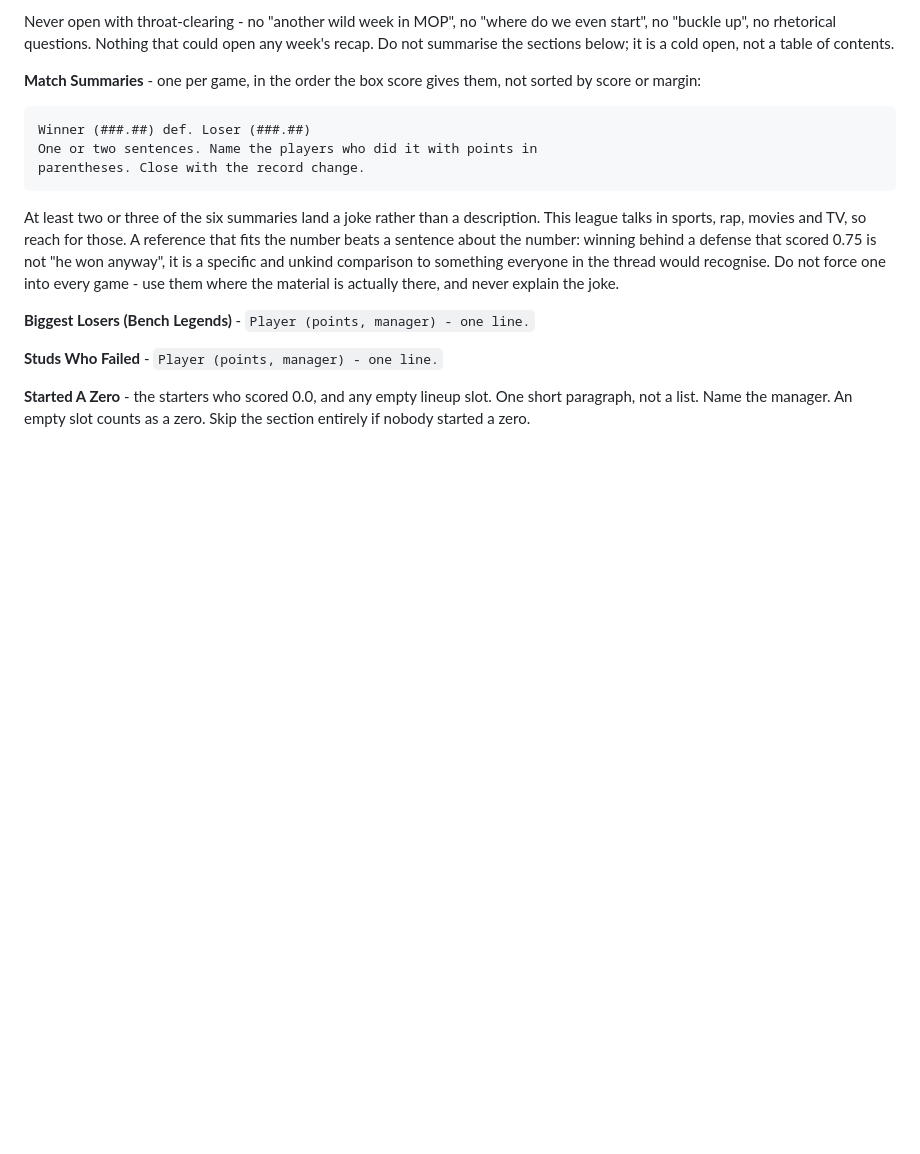
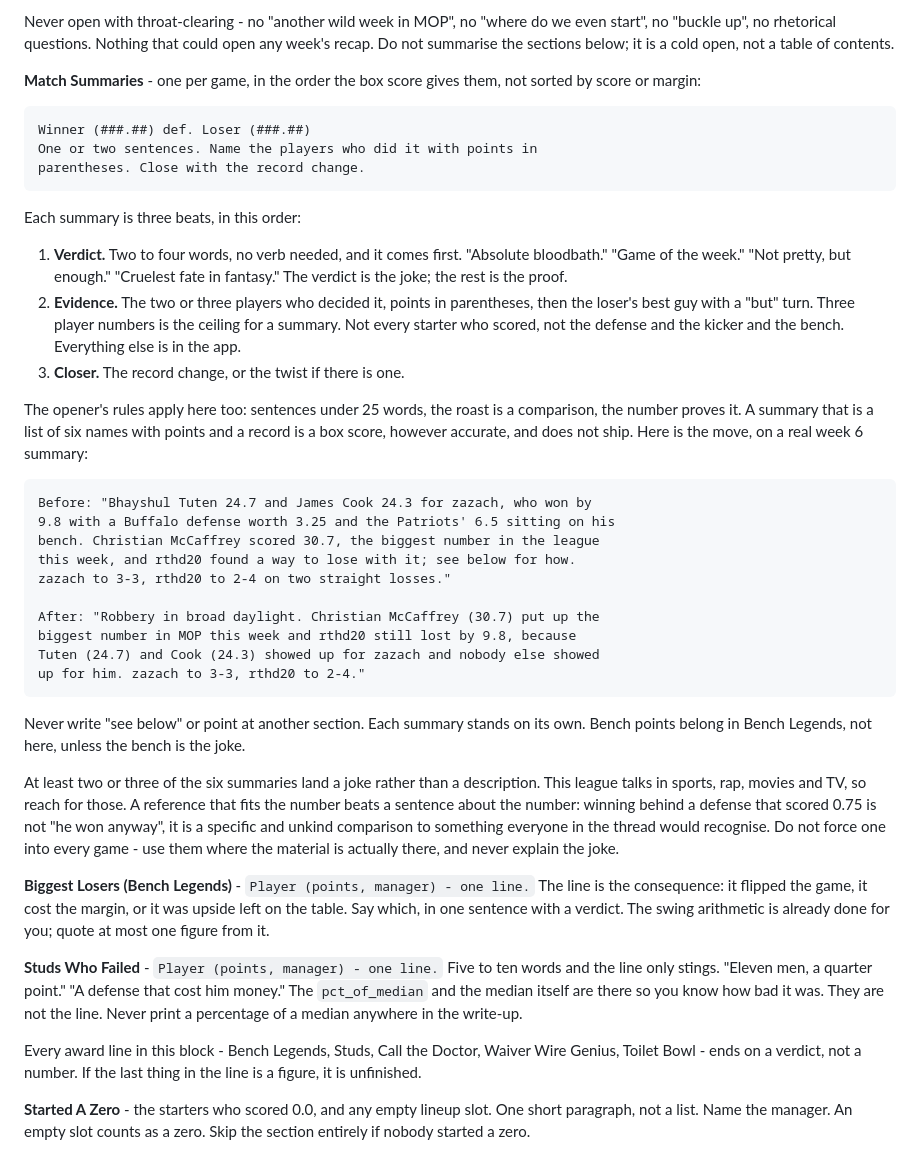
Before and after one commit to tfadp/fantasy-recap, a Markdown page: prompts/mop.md, the part around the change. Rendered like a GitHub page; blank space fills up the shorter version.

Commit message:
Match summaries and awards: verdict first, three numbers max, no median percentages
Week 6 shipped accurate and dry past the opener too: six-name box scores
in the summaries, "4.1% of the 9.75 RB median" in Studs Who Failed. Port
the style guide's three-beat matchup structure into the operative prompt,
cap player numbers per summary, ban "see below" and printed median
percentages, and require every award line to end on a verdict.

Co-Authored-By: Claude Fable 5.1 <noreply@anthropic.com>

```diff
--- a/prompts/mop.md
+++ b/prompts/mop.md
@@ -189,6 +189,37 @@ not sorted by score or margin:
     One or two sentences. Name the players who did it with points in
     parentheses. Close with the record change.
 
+Each summary is three beats, in this order:
+
+1. **Verdict.** Two to four words, no verb needed, and it comes first.
+   "Absolute bloodbath." "Game of the week." "Not pretty, but enough."
+   "Cruelest fate in fantasy." The verdict is the joke; the rest is the proof.
+2. **Evidence.** The two or three players who decided it, points in
+   parentheses, then the loser's best guy with a "but" turn. Three player
+   numbers is the ceiling for a summary. Not every starter who scored, not
+   the defense and the kicker and the bench. Everything else is in the app.
+3. **Closer.** The record change, or the twist if there is one.
+
+The opener's rules apply here too: sentences under 25 words, the roast is a
+comparison, the number proves it. A summary that is a list of six names with
+points and a record is a box score, however accurate, and does not ship. Here
+is the move, on a real week 6 summary:
+
+    Before: "Bhayshul Tuten 24.7 and James Cook 24.3 for zazach, who won by
+    9.8 with a Buffalo defense worth 3.25 and the Patriots' 6.5 sitting on his
+    bench. Christian McCaffrey scored 30.7, the biggest number in the league
+    this week, and rthd20 found a way to lose with it; see below for how.
+    zazach to 3-3, rthd20 to 2-4 on two straight losses."
+
+    After: "Robbery in broad daylight. Christian McCaffrey (30.7) put up the
+    biggest number in MOP this week and rthd20 still lost by 9.8, because
+    Tuten (24.7) and Cook (24.3) showed up for zazach and nobody else showed
+    up for him. zazach to 3-3, rthd20 to 2-4."
+
+Never write "see below" or point at another section. Each summary stands on
+its own. Bench points belong in Bench Legends, not here, unless the bench is
+the joke.
+
 At least two or three of the six summaries land a joke rather than a
 description. This league talks in sports, rap, movies and TV, so reach for
 those. A reference that fits the number beats a sentence about the number:
@@ -198,8 +229,19 @@ recognise. Do not force one into every game - use them where the material is
 actually there, and never explain the joke.
 
 **Biggest Losers (Bench Legends)** - `Player (points, manager) - one line.`
+The line is the consequence: it flipped the game, it cost the margin, or it
+was upside left on the table. Say which, in one sentence with a verdict. The
+swing arithmetic is already done for you; quote at most one figure from it.
 
 **Studs Who Failed** - `Player (points, manager) - one line.`
+Five to ten words and the line only stings. "Eleven men, a quarter point."
+"A defense that cost him money." The `pct_of_median` and the median itself
+are there so you know how bad it was. They are not the line. Never print a
+percentage of a median anywhere in the write-up.
+
+Every award line in this block - Bench Legends, Studs, Call the Doctor, Waiver
+Wire Genius, Toilet Bowl - ends on a verdict, not a number. If the last thing
+in the line is a figure, it is unfinished.
 
 **Started A Zero** - the starters who scored 0.0, and any empty lineup slot.
 One short paragraph, not a list. Name the manager. An empty slot counts as a
```
